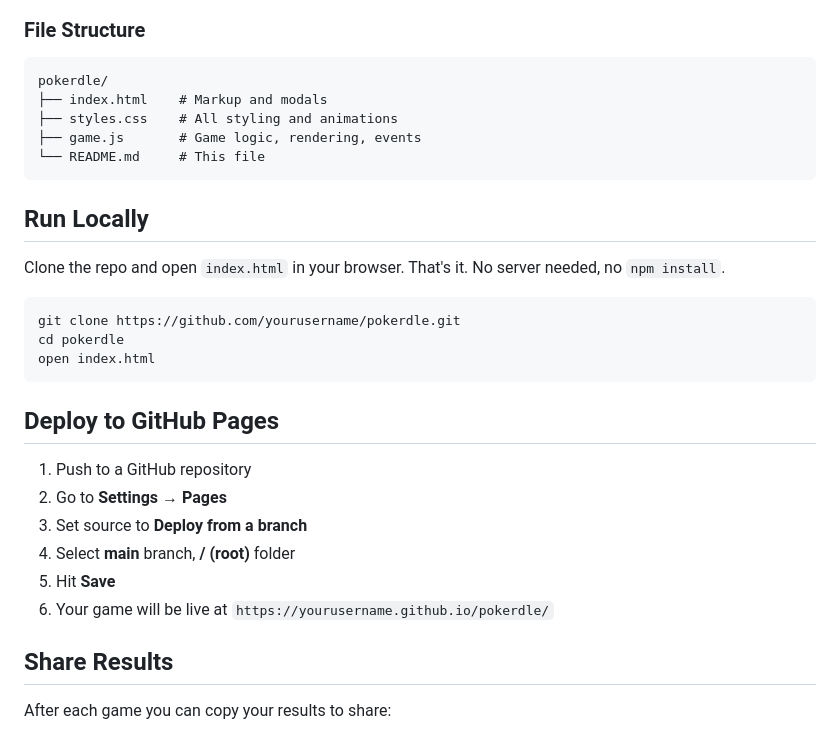
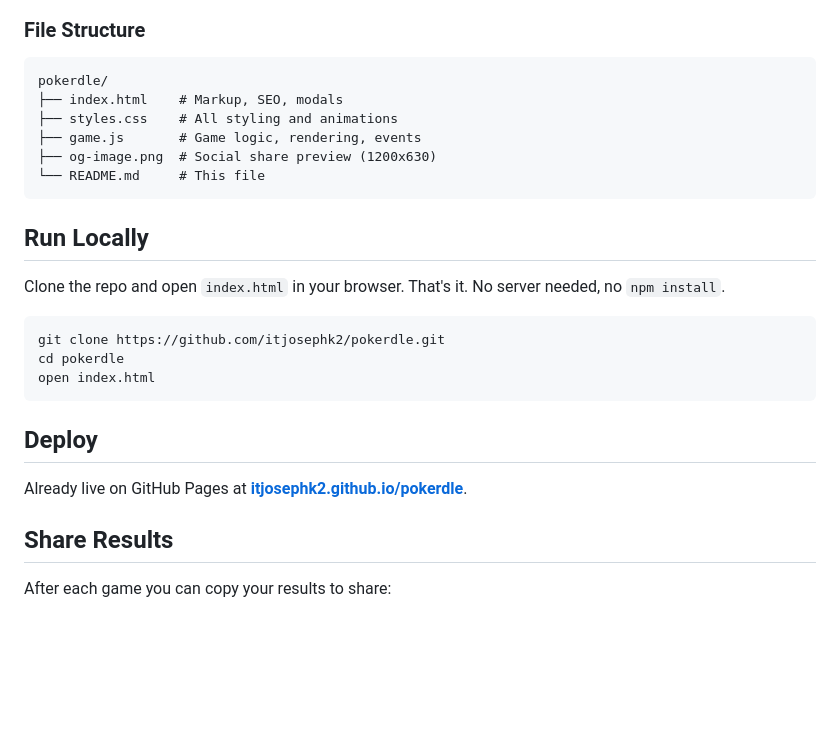
Before and after one commit to itjosephk2/pokerdle, a Markdown page: README.md, the part around one of its changes. Drawn GitHub-style; blank space fills up the shorter version.

```diff
--- a/README.md
+++ b/README.md
@@ -78,27 +78,23 @@ Pure vanilla — no frameworks, no build step, no dependencies.
 ### File Structure
 
     pokerdle/
-    ├── index.html    # Markup and modals
+    ├── index.html    # Markup, SEO, modals
     ├── styles.css    # All styling and animations
     ├── game.js       # Game logic, rendering, events
+    ├── og-image.png  # Social share preview (1200x630)
     └── README.md     # This file
 
 ## Run Locally
 
 Clone the repo and open `index.html` in your browser. That's it. No server needed, no `npm install`.
 
-    git clone https://github.com/yourusername/pokerdle.git
+    git clone https://github.com/itjosephk2/pokerdle.git
     cd pokerdle
     open index.html
 
-## Deploy to GitHub Pages
+## Deploy
 
-1. Push to a GitHub repository
-2. Go to **Settings → Pages**
-3. Set source to **Deploy from a branch**
-4. Select **main** branch, **/ (root)** folder
-5. Hit **Save**
-6. Your game will be live at `https://yourusername.github.io/pokerdle/`
+Already live on GitHub Pages at **[itjosephk2.github.io/pokerdle](https://itjosephk2.github.io/pokerdle/)**.
 
 ## Share Results
 
```
Also changed, not shown: other parts of README.md (+1 -1 lines).
